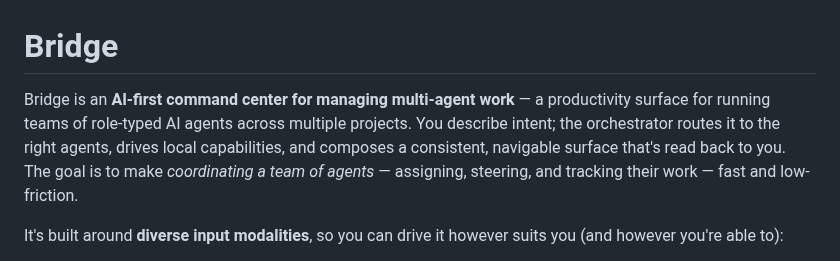
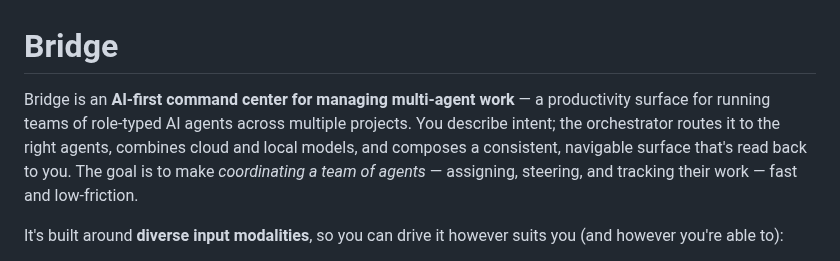
Before and after one commit to machinarii/bridge, a Markdown page: README.md, the part around the change. Rendered like a GitHub page.

Commit message:
docs(readme): adopt 'combines cloud and local models' wording in intro
Co-Authored-By: Claude Opus 4.8 (1M context) <noreply@anthropic.com>

```diff
--- a/README.md
+++ b/README.md
@@ -1,6 +1,6 @@
 # Bridge
 
-Bridge is an **AI-first command center for managing multi-agent work** — a productivity surface for running teams of role-typed AI agents across multiple projects. You describe intent; the orchestrator routes it to the right agents, drives local capabilities, and composes a consistent, navigable surface that's read back to you. The goal is to make *coordinating a team of agents* — assigning, steering, and tracking their work — fast and low-friction.
+Bridge is an **AI-first command center for managing multi-agent work** — a productivity surface for running teams of role-typed AI agents across multiple projects. You describe intent; the orchestrator routes it to the right agents, combines cloud and local models, and composes a consistent, navigable surface that's read back to you. The goal is to make *coordinating a team of agents* — assigning, steering, and tracking their work — fast and low-friction.
 
 It's built around **diverse input modalities**, so you can drive it however suits you (and however you're able to):
 
```
